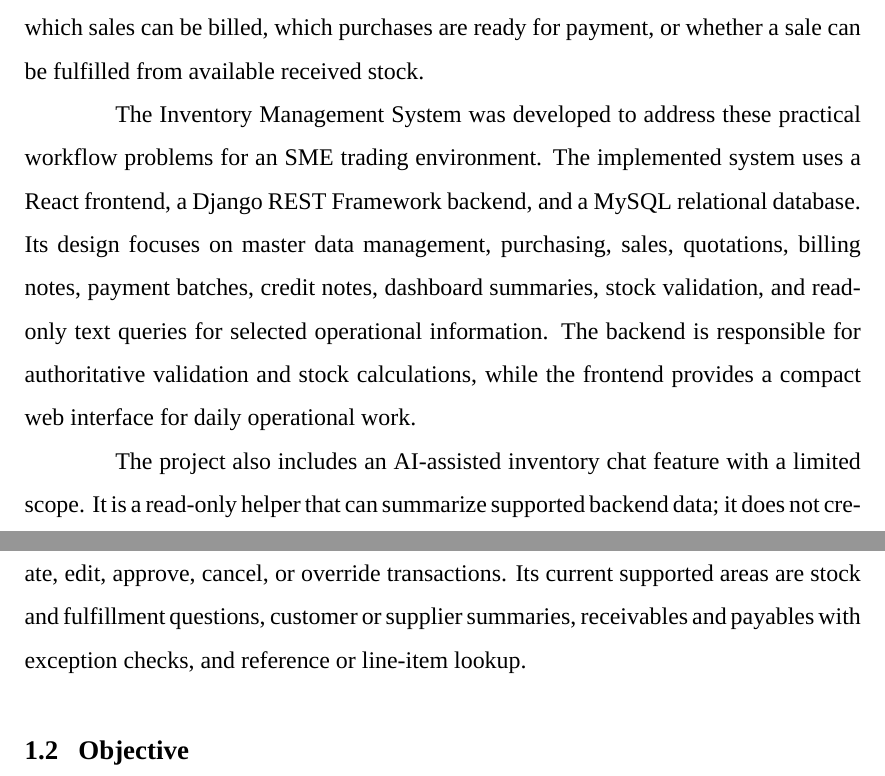
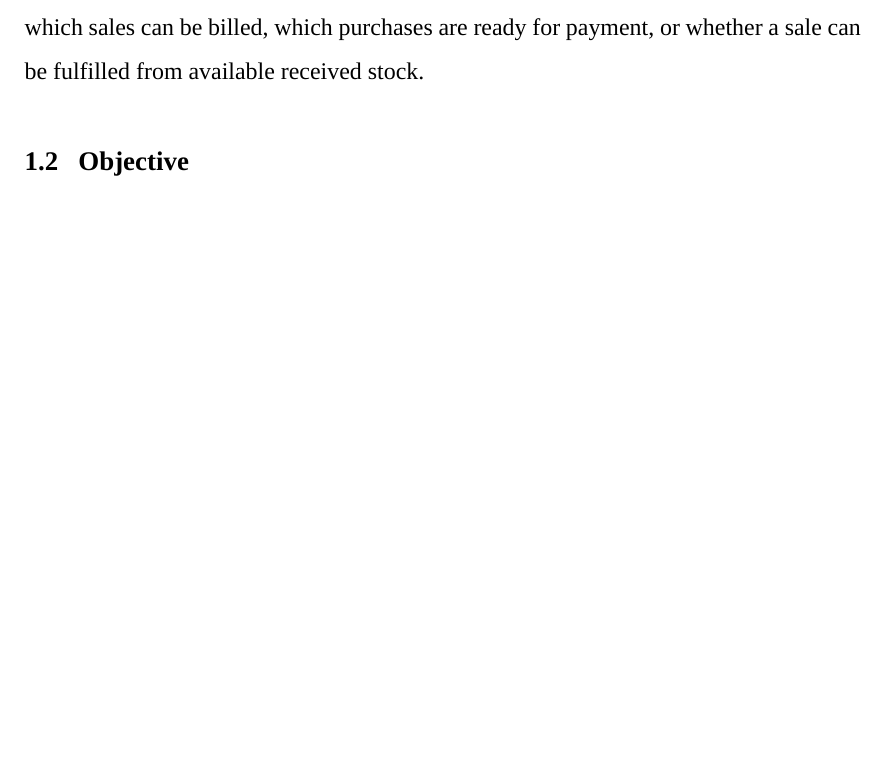
Before and after one commit to Pannawish/Bridge-Inventory, a LaTeX thesis (blackbook/main.tex, which reads blackbook/chapter1.tex): two parts of pages 16 and 17 of 54 before the commit and part of page 16 of 54 after it, the two joined at a grey line, cut so that both start at the same text, the shorter picture padded with empty space. Compiled offline with XeLaTeX; a missing font is replaced by an installed copy or a similar font.

Commit message:
edit chap1

```diff
--- a/blackbook/chapter1.tex
+++ b/blackbook/chapter1.tex
@@ -4,10 +4,6 @@
 Small and medium-sized trading businesses often operate as intermediaries between suppliers and customers. Their daily operations depend on purchasing goods from suppliers, receiving stock, selling goods to customers, preparing business documents, and monitoring the margin between purchase cost and sales revenue. In such businesses, inventory management is not only a matter of counting product quantities. It also requires the coordination of quotations, purchase orders, sales records, fulfillment status, receivables, payables, and stock availability.
 
 Many small businesses still depend on spreadsheets, paper records, manual document folders, or general-purpose accounting tools. These methods may be workable for a small number of products, but they become difficult to control when the business must track multiple suppliers, product units, transaction statuses, cancelled lines, delayed purchases, customer billing, and supplier payments. Manual workflows also make it difficult to answer operational questions quickly, such as which products are low in stock, which sales can be billed, which purchases are ready for payment, or whether a sale can be fulfilled from available received stock.
-
-The Inventory Management System was developed to address these practical workflow problems for an SME trading environment. The implemented system uses a React frontend, a Django REST Framework backend, and a MySQL relational database. Its design focuses on master data management, purchasing, sales, quotations, billing notes, payment batches, credit notes, dashboard summaries, stock validation, and read-only text queries for selected operational information. The backend is responsible for authoritative validation and stock calculations, while the frontend provides a compact web interface for daily operational work.
-
-The project also includes an AI-assisted inventory chat feature with a limited scope. It is a read-only helper that can summarize supported backend data; it does not create, edit, approve, cancel, or override transactions. Its current supported areas are stock and fulfillment questions, customer or supplier summaries, receivables and payables with exception checks, and reference or line-item lookup.
 
 \section{Objective}
 % TODO: The project authors provided this objective section. Review and adjust the final wording if the project scope changes.
```
Also changed, not shown: blackbook/main.pdf, 6 other files.
